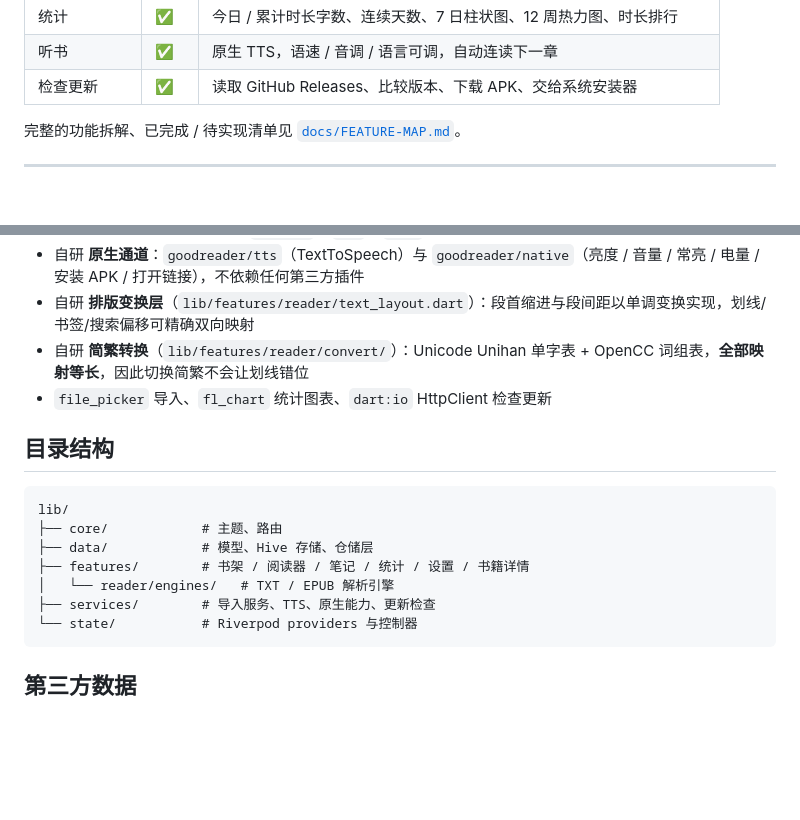
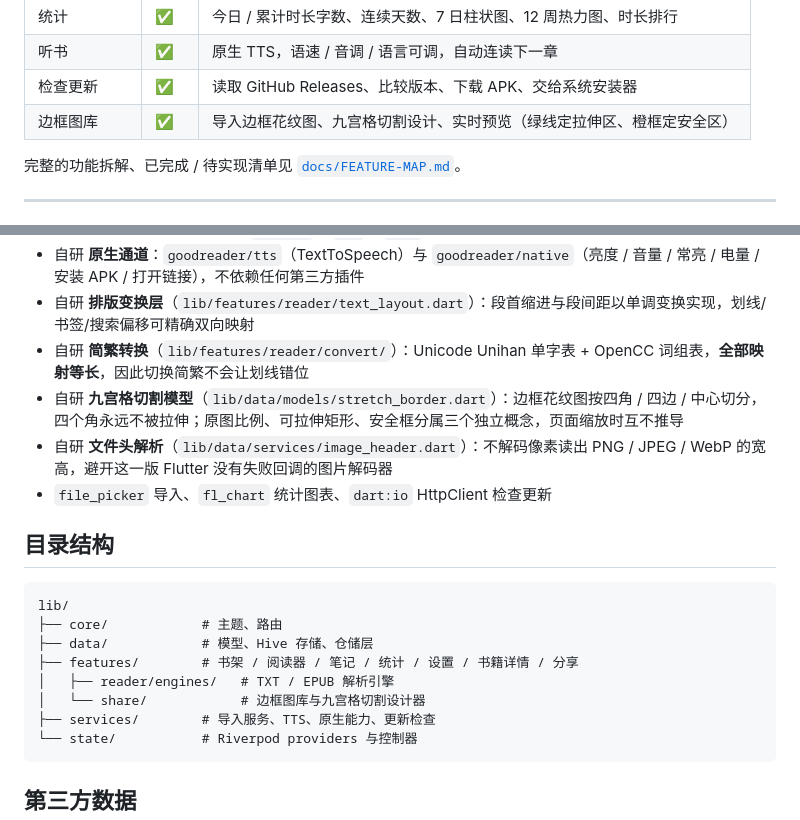
Before and after one commit to vexpaer/goodreader, a Markdown page: README.md, 2 parts joined by grey strips. Rendered like a GitHub page; blank space fills up the shorter version.

````diff
--- a/README.md
+++ b/README.md
@@ -30,6 +30,7 @@
 | 统计 | ✅ | 今日 / 累计时长字数、连续天数、7 日柱状图、12 周热力图、时长排行 |
 | 听书 | ✅ | 原生 TTS，语速 / 音调 / 语言可调，自动连读下一章 |
 | 检查更新 | ✅ | 读取 GitHub Releases、比较版本、下载 APK、交给系统安装器 |
+| 边框图库 | ✅ | 导入边框花纹图、九宫格切割设计、实时预览（绿线定拉伸区、橙框定安全区） |
 
 完整的功能拆解、已完成 / 待实现清单见 [`docs/FEATURE-MAP.md`](docs/FEATURE-MAP.md)。
 
@@ -76,6 +77,8 @@ flutter build apk --release --split-per-abi
 - 自研 **原生通道**：`goodreader/tts`（TextToSpeech）与 `goodreader/native`（亮度 / 音量 / 常亮 / 电量 / 安装 APK / 打开链接），不依赖任何第三方插件
 - 自研 **排版变换层**（`lib/features/reader/text_layout.dart`）：段首缩进与段间距以单调变换实现，划线/书签/搜索偏移可精确双向映射
 - 自研 **简繁转换**（`lib/features/reader/convert/`）：Unicode Unihan 单字表 + OpenCC 词组表，**全部映射等长**，因此切换简繁不会让划线错位
+- 自研 **九宫格切割模型**（`lib/data/models/stretch_border.dart`）：边框花纹图按四角 / 四边 / 中心切分，四个角永远不被拉伸；原图比例、可拉伸矩形、安全框分属三个独立概念，页面缩放时互不推导
+- 自研 **文件头解析**（`lib/data/services/image_header.dart`）：不解码像素读出 PNG / JPEG / WebP 的宽高，避开这一版 Flutter 没有失败回调的图片解码器
 - `file_picker` 导入、`fl_chart` 统计图表、`dart:io` HttpClient 检查更新
 
 ## 目录结构
@@ -84,8 +87,9 @@ flutter build apk --release --split-per-abi
 lib/
 ├── core/            # 主题、路由
 ├── data/            # 模型、Hive 存储、仓储层
-├── features/        # 书架 / 阅读器 / 笔记 / 统计 / 设置 / 书籍详情
-│   └── reader/engines/   # TXT / EPUB 解析引擎
+├── features/        # 书架 / 阅读器 / 笔记 / 统计 / 设置 / 书籍详情 / 分享
+│   ├── reader/engines/   # TXT / EPUB 解析引擎
+│   └── share/            # 边框图库与九宫格切割设计器
 ├── services/        # 导入服务、TTS、原生能力、更新检查
 └── state/           # Riverpod providers 与控制器
 ```
````
Also changed, not shown: docs/FEATURE-MAP.md (+25 -0 lines).
